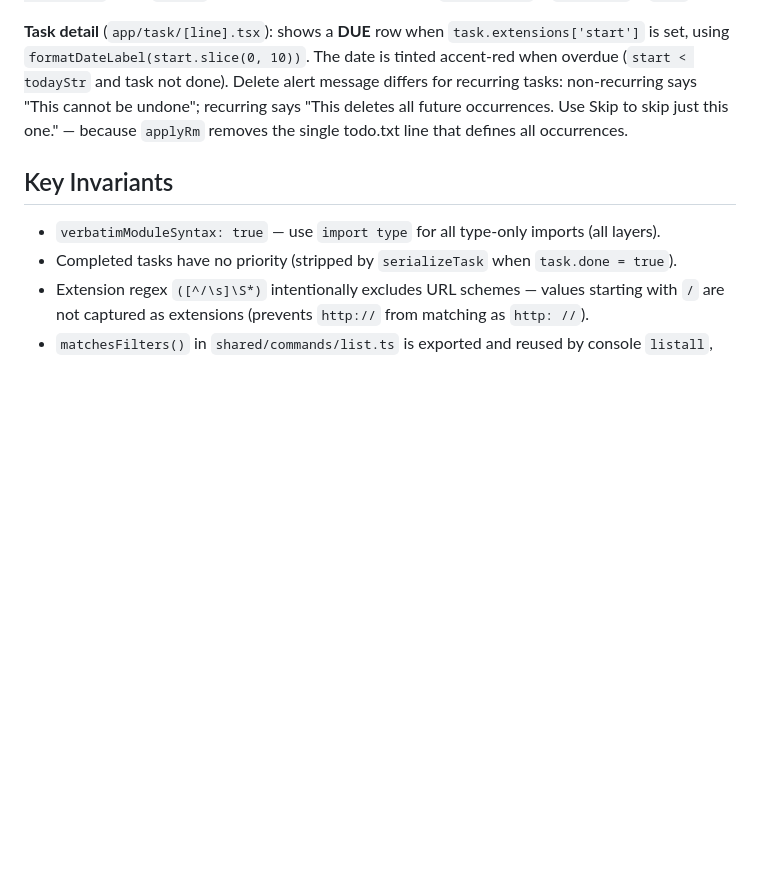
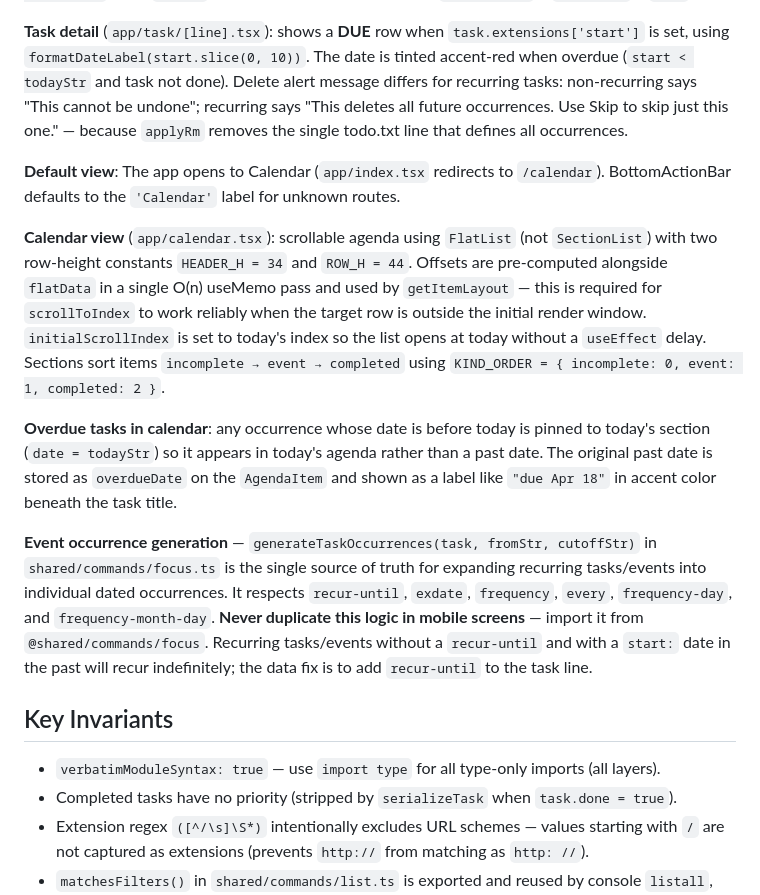
Before and after one commit to caritos/todo-txt, a Markdown page: CLAUDE.md, the part around the change. GitHub-like rendering; blank space fills up the shorter version.

Commit message:
docs(CLAUDE.md): document calendar architecture and shared occurrence generation
Adds guidance on: Calendar as default view, FlatList scroll approach with
HEADER_H/ROW_H constants and precomputed getItemLayout, overdue-task pinning
to today's section, generateTaskOccurrences as the shared source of truth for
recurring occurrence expansion (respects recur-until), and section item ordering.

Co-Authored-By: Claude Sonnet 4.6 <noreply@anthropic.com>

```diff
--- a/CLAUDE.md
+++ b/CLAUDE.md
@@ -123,6 +123,14 @@ mobile/                       ← Expo Router iOS app
 
 **Task detail** (`app/task/[line].tsx`): shows a **DUE** row when `task.extensions['start']` is set, using `formatDateLabel(start.slice(0, 10))`. The date is tinted accent-red when overdue (`start < todayStr` and task not done). Delete alert message differs for recurring tasks: non-recurring says "This cannot be undone"; recurring says "This deletes all future occurrences. Use Skip to skip just this one." — because `applyRm` removes the single todo.txt line that defines all occurrences.
 
+**Default view**: The app opens to Calendar (`app/index.tsx` redirects to `/calendar`). BottomActionBar defaults to the `'Calendar'` label for unknown routes.
+
+**Calendar view** (`app/calendar.tsx`): scrollable agenda using `FlatList` (not `SectionList`) with two row-height constants `HEADER_H = 34` and `ROW_H = 44`. Offsets are pre-computed alongside `flatData` in a single O(n) useMemo pass and used by `getItemLayout` — this is required for `scrollToIndex` to work reliably when the target row is outside the initial render window. `initialScrollIndex` is set to today's index so the list opens at today without a `useEffect` delay. Sections sort items `incomplete → event → completed` using `KIND_ORDER = { incomplete: 0, event: 1, completed: 2 }`.
+
+**Overdue tasks in calendar**: any occurrence whose date is before today is pinned to today's section (`date = todayStr`) so it appears in today's agenda rather than a past date. The original past date is stored as `overdueDate` on the `AgendaItem` and shown as a label like `"due Apr 18"` in accent color beneath the task title.
+
+**Event occurrence generation** — `generateTaskOccurrences(task, fromStr, cutoffStr)` in `shared/commands/focus.ts` is the single source of truth for expanding recurring tasks/events into individual dated occurrences. It respects `recur-until`, `exdate`, `frequency`, `every`, `frequency-day`, and `frequency-month-day`. **Never duplicate this logic in mobile screens** — import it from `@shared/commands/focus`. Recurring tasks/events without a `recur-until` and with a `start:` date in the past will recur indefinitely; the data fix is to add `recur-until` to the task line.
+
 ## Key Invariants
 
 - `verbatimModuleSyntax: true` — use `import type` for all type-only imports (all layers).
```
